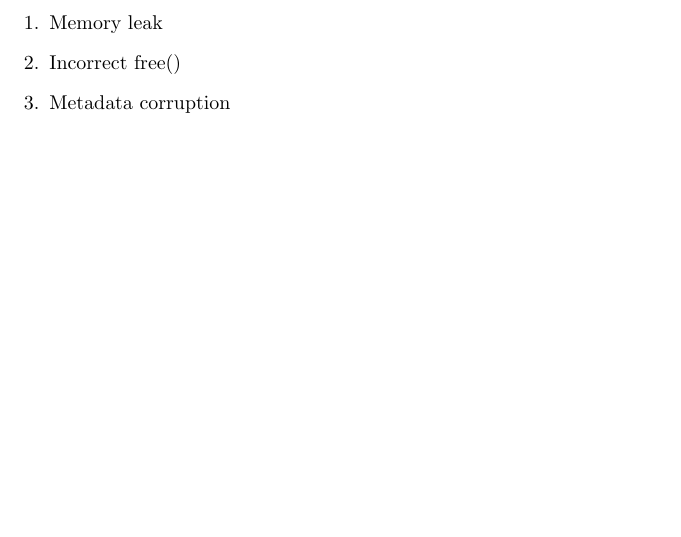
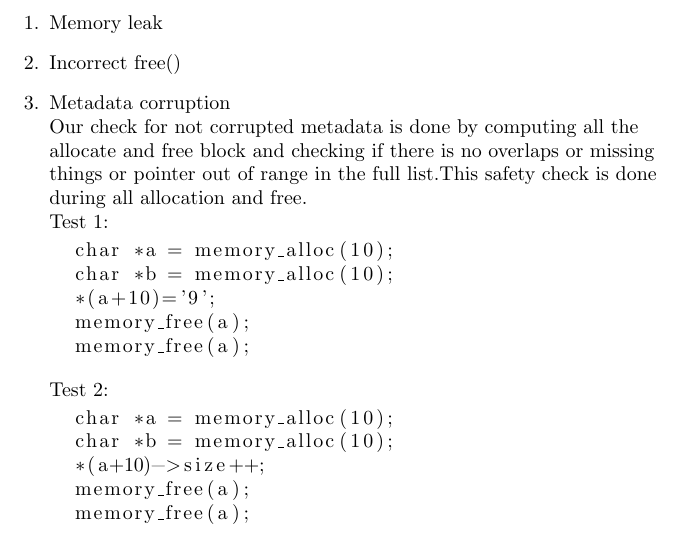
Before and after one commit to NohaWong/OS_TP1, a LaTeX document (report.tex): part of page 4 of 4, cut so that both start at the same text, the shorter picture padded with empty space. Compiled offline with pdfLaTeX.

Commit message:
update metadata corruption

```diff
--- a/report.tex
+++ b/report.tex
@@ -111,9 +111,24 @@ Safety check:
 
 \item Incorrect free()
 
-\item Metadata corruption
-
-
+\item Metadata corruption\\
+Our check for not corrupted metadata is done by computing all the allocate and free block and checking if there is no overlaps or missing things or pointer out of range in the full list.This safety check is done during all allocation and free.\\
+Test 1:\\
+\begin{lstlisting}
+  char *a = memory_alloc(10);
+  char *b = memory_alloc(10);
+  *(a+10)='9';
+  memory_free(a);
+  memory_free(a);
+\end{lstlisting}
+Test 2:\\
+\begin{lstlisting}
+  char *a = memory_alloc(10);
+  char *b = memory_alloc(10);
+  *(a+10)->size++;
+  memory_free(a);
+  memory_free(a);
+\end{lstlisting}
 
 \end{enumerate}
 
```
